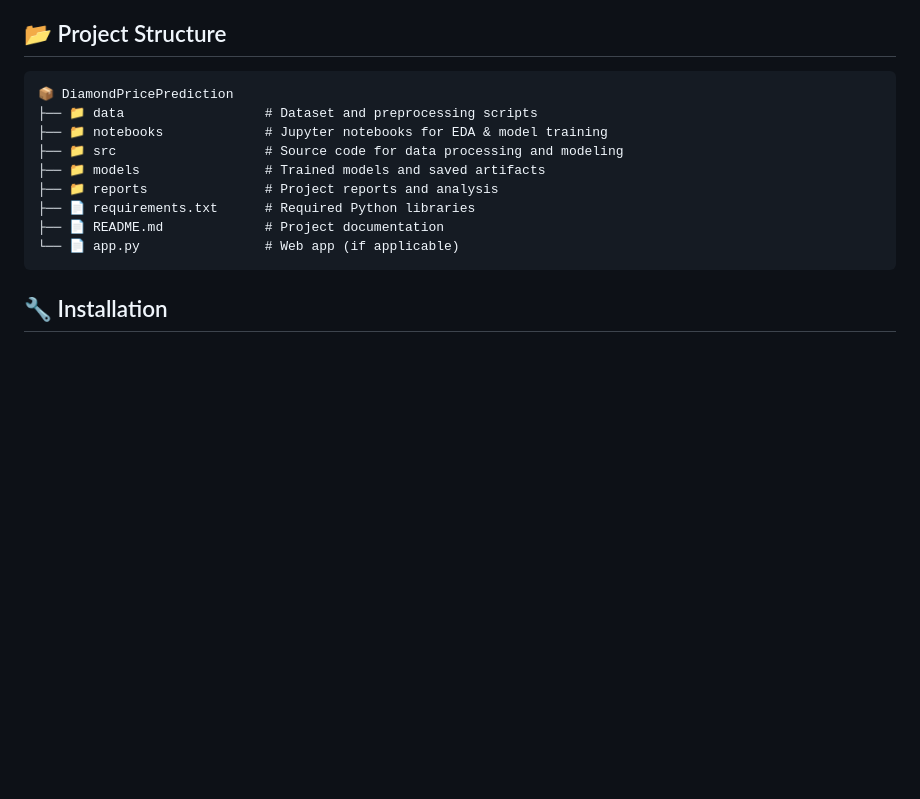
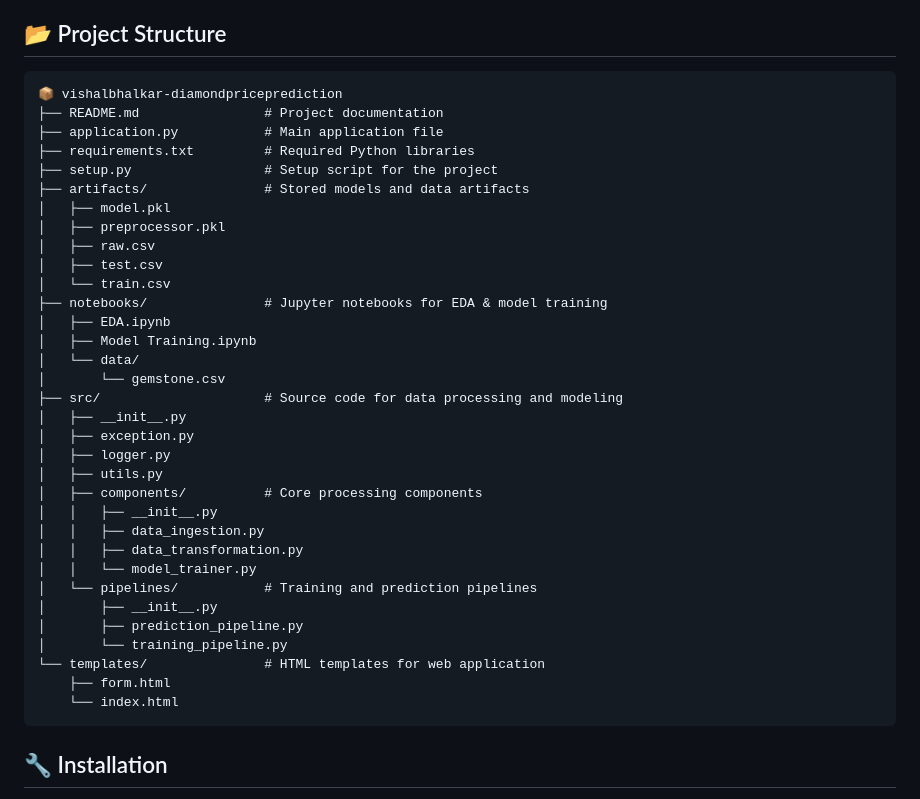
Before and after one commit to Vishalbhalkar/DiamondPricePrediction, a Markdown page: README.md, the part around the change. Rendered like a GitHub page; blank space fills up the shorter version.

````diff
--- a/README.md
+++ b/README.md
@@ -5,15 +5,39 @@ The **Diamond Price Prediction** project aims to build a machine learning model
 
 ## 📂 Project Structure
 ```
-📦 DiamondPricePrediction
-├── 📁 data                  # Dataset and preprocessing scripts
-├── 📁 notebooks             # Jupyter notebooks for EDA & model training
-├── 📁 src                   # Source code for data processing and modeling
-├── 📁 models                # Trained models and saved artifacts
-├── 📁 reports               # Project reports and analysis
-├── 📄 requirements.txt      # Required Python libraries
-├── 📄 README.md             # Project documentation
-└── 📄 app.py                # Web app (if applicable)
+📦 vishalbhalkar-diamondpriceprediction
+├── README.md                # Project documentation
+├── application.py           # Main application file
+├── requirements.txt         # Required Python libraries
+├── setup.py                 # Setup script for the project
+├── artifacts/               # Stored models and data artifacts
+│   ├── model.pkl
+│   ├── preprocessor.pkl
+│   ├── raw.csv
+│   ├── test.csv
+│   └── train.csv
+├── notebooks/               # Jupyter notebooks for EDA & model training
+│   ├── EDA.ipynb
+│   ├── Model Training.ipynb
+│   └── data/
+│       └── gemstone.csv
+├── src/                     # Source code for data processing and modeling
+│   ├── __init__.py
+│   ├── exception.py
+│   ├── logger.py
+│   ├── utils.py
+│   ├── components/          # Core processing components
+│   │   ├── __init__.py
+│   │   ├── data_ingestion.py
+│   │   ├── data_transformation.py
+│   │   └── model_trainer.py
+│   └── pipelines/           # Training and prediction pipelines
+│       ├── __init__.py
+│       ├── prediction_pipeline.py
+│       └── training_pipeline.py
+└── templates/               # HTML templates for web application
+    ├── form.html
+    └── index.html
 ```
 
 ## 🔧 Installation
````
